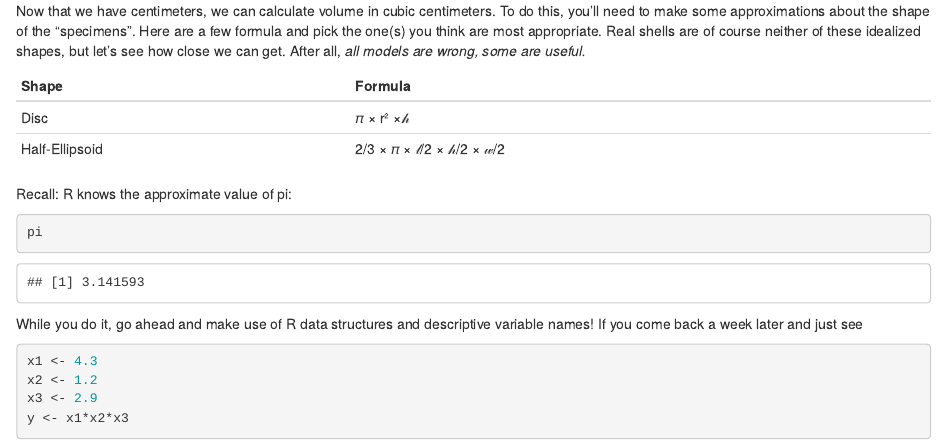
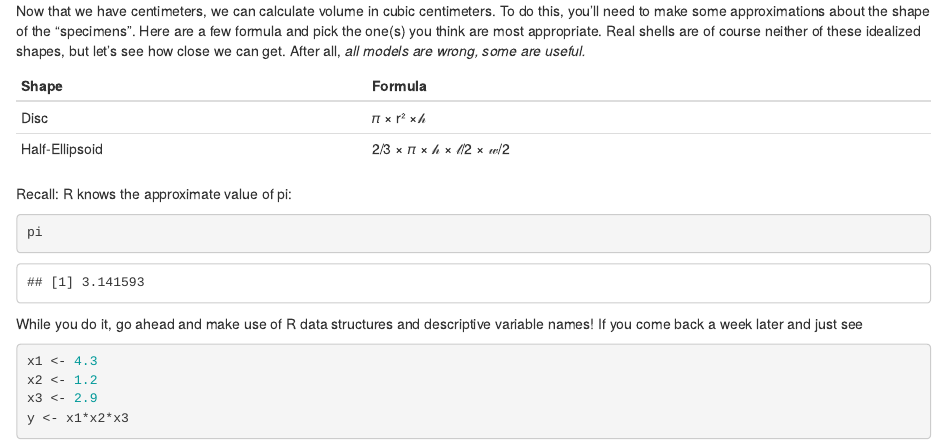
Before and after one commit to BUMP-In-Silica/Marine-Semester_Intro-to-R, an R Markdown document (Workshop Exercise.Rmd): the page in a window 1100 px wide, from 13000 px down. Rendered offline with R 4.5, knitr and Pandoc, with nearby package versions; some code elsewhere in the file could not run offline.

Commit message:
Fix formula.

```diff
--- a/Workshop Exercise.Rmd
+++ b/Workshop Exercise.Rmd
@@ -842,7 +842,7 @@ these idealized shapes, but let's see how close we can get. After all,
 | Shape          | Formula                     |
 |----------------|-----------------------------|
 | Disc           | 𝜋 × r&sup2; ×𝒽         |
-| Half-Ellipsoid | 2/3 × 𝜋 × 𝓁/2 × 𝒽/2 × 𝓌/2 |
+| Half-Ellipsoid | 2/3 × 𝜋 × 𝒽 × 𝓁/2 × 𝓌/2 |
 
 Recall: R knows the approximate value of pi:
 
```
